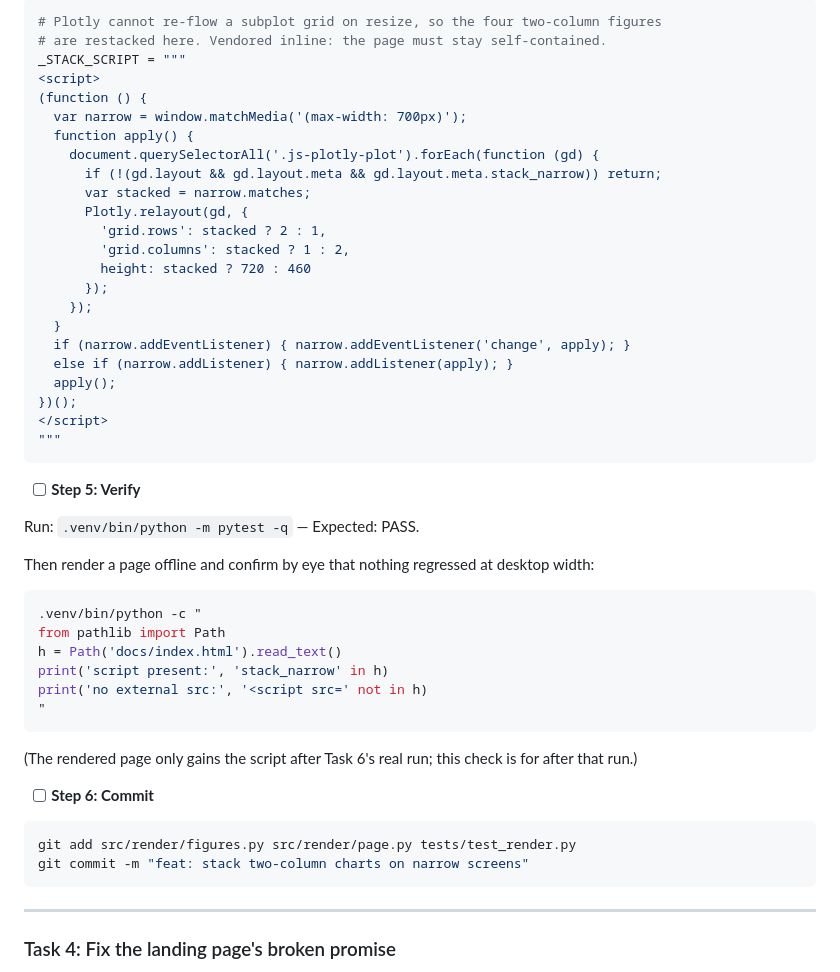
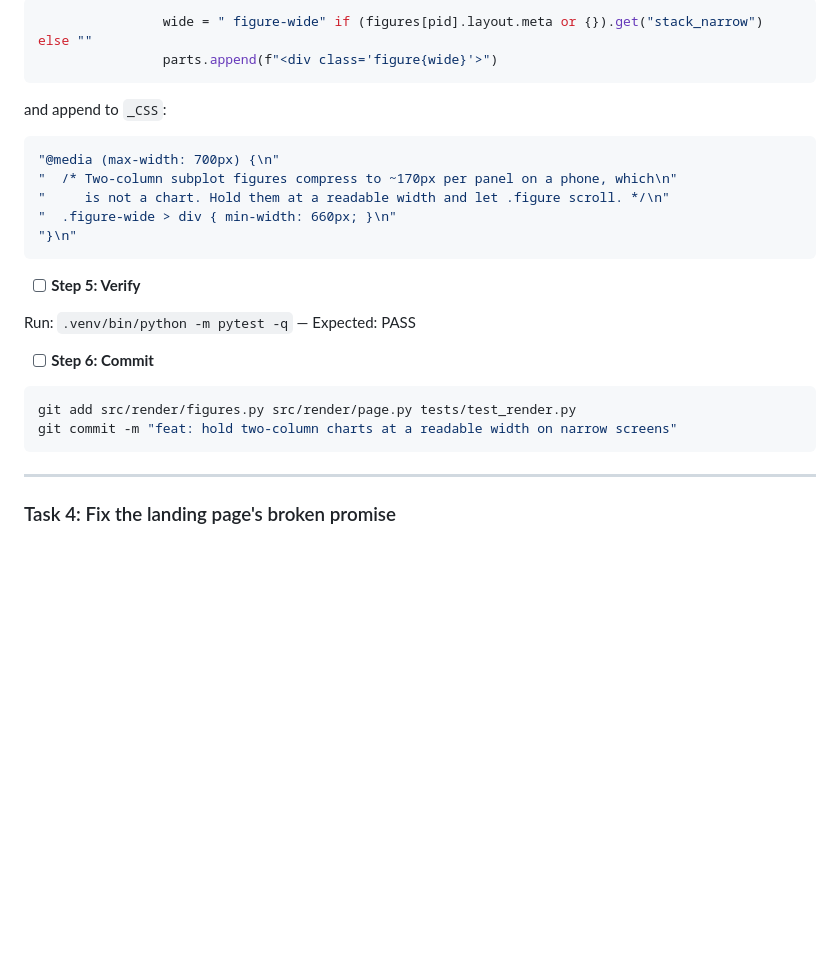
Before and after one commit to TK-Chang239/BlackScholesVolDashboard, a Markdown page: plans/2026-08-31-phase-7-automation-and-polish.md, the part around one of its changes. GitHub-like rendering; blank space fills up the shorter version.

````diff
--- a/plans/2026-08-31-phase-7-automation-and-polish.md
+++ b/plans/2026-08-31-phase-7-automation-and-polish.md
@@ -423,52 +449,28 @@ In `src/render/page.py`, add the script constant and append it to `parts` immedi
 
 ```python
-# Plotly cannot re-flow a subplot grid on resize, so the four two-column figures
-# are restacked here. Vendored inline: the page must stay self-contained.
-_STACK_SCRIPT = """
-<script>
-(function () {
-  var narrow = window.matchMedia('(max-width: 700px)');
-  function apply() {
-    document.querySelectorAll('.js-plotly-plot').forEach(function (gd) {
-      if (!(gd.layout && gd.layout.meta && gd.layout.meta.stack_narrow)) return;
-      var stacked = narrow.matches;
-      Plotly.relayout(gd, {
-        'grid.rows': stacked ? 2 : 1,
-        'grid.columns': stacked ? 1 : 2,
-        height: stacked ? 720 : 460
-      });
-    });
-  }
-  if (narrow.addEventListener) { narrow.addEventListener('change', apply); }
-  else if (narrow.addListener) { narrow.addListener(apply); }
-  apply();
-})();
-</script>
-"""
+                wide = " figure-wide" if (figures[pid].layout.meta or {}).get("stack_narrow") else ""
+                parts.append(f"<div class='figure{wide}'>")
+```
+
+and append to `_CSS`:
+
+```python
+"@media (max-width: 700px) {\n"
+"  /* Two-column subplot figures compress to ~170px per panel on a phone, which\n"
+"     is not a chart. Hold them at a readable width and let .figure scroll. */\n"
+"  .figure-wide > div { min-width: 660px; }\n"
+"}\n"
 ```
 
 - [ ] **Step 5: Verify**
 
-Run: `.venv/bin/python -m pytest -q` — Expected: PASS.
-
-Then render a page offline and confirm by eye that nothing regressed at desktop width:
-
-```bash
-.venv/bin/python -c "
-from pathlib import Path
-h = Path('docs/index.html').read_text()
-print('script present:', 'stack_narrow' in h)
-print('no external src:', '<script src=' not in h)
-"
-```
-
-(The rendered page only gains the script after Task 6's real run; this check is for after that run.)
+Run: `.venv/bin/python -m pytest -q` — Expected: PASS
 
 - [ ] **Step 6: Commit**
 
 ```bash
 git add src/render/figures.py src/render/page.py tests/test_render.py
-git commit -m "feat: stack two-column charts on narrow screens"
+git commit -m "feat: hold two-column charts at a readable width on narrow screens"
 ```
 
 ---
````
Also changed, not shown: other parts of plans/2026-08-31-phase-7-automation-and-polish.md (+43 -17 lines).
